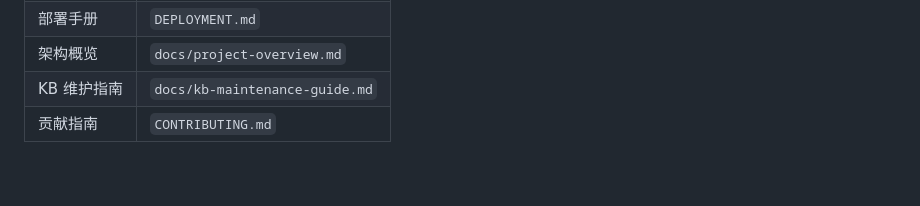
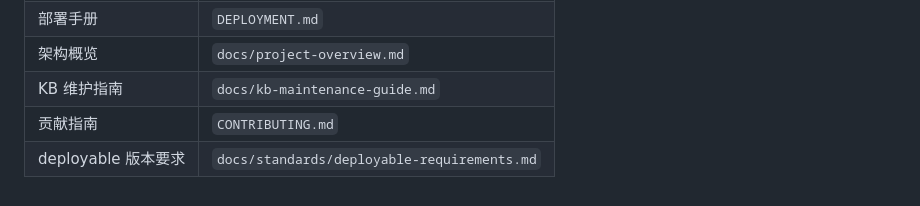
Before and after one commit to crosswarm/aiticket, a Markdown page: AGENTS.md, the part around the change. GitHub-like rendering.

```diff
--- a/AGENTS.md
+++ b/AGENTS.md
@@ -111,3 +111,4 @@ pytest APP/backend/tests/ -v
 | 架构概览 | `docs/project-overview.md` |
 | KB 维护指南 | `docs/kb-maintenance-guide.md` |
 | 贡献指南 | `CONTRIBUTING.md` |
+| deployable 版本要求 | `docs/standards/deployable-requirements.md` |
```
Also changed, not shown: docs/standards/deployable-requirements.md (added, +124 -0 lines).
